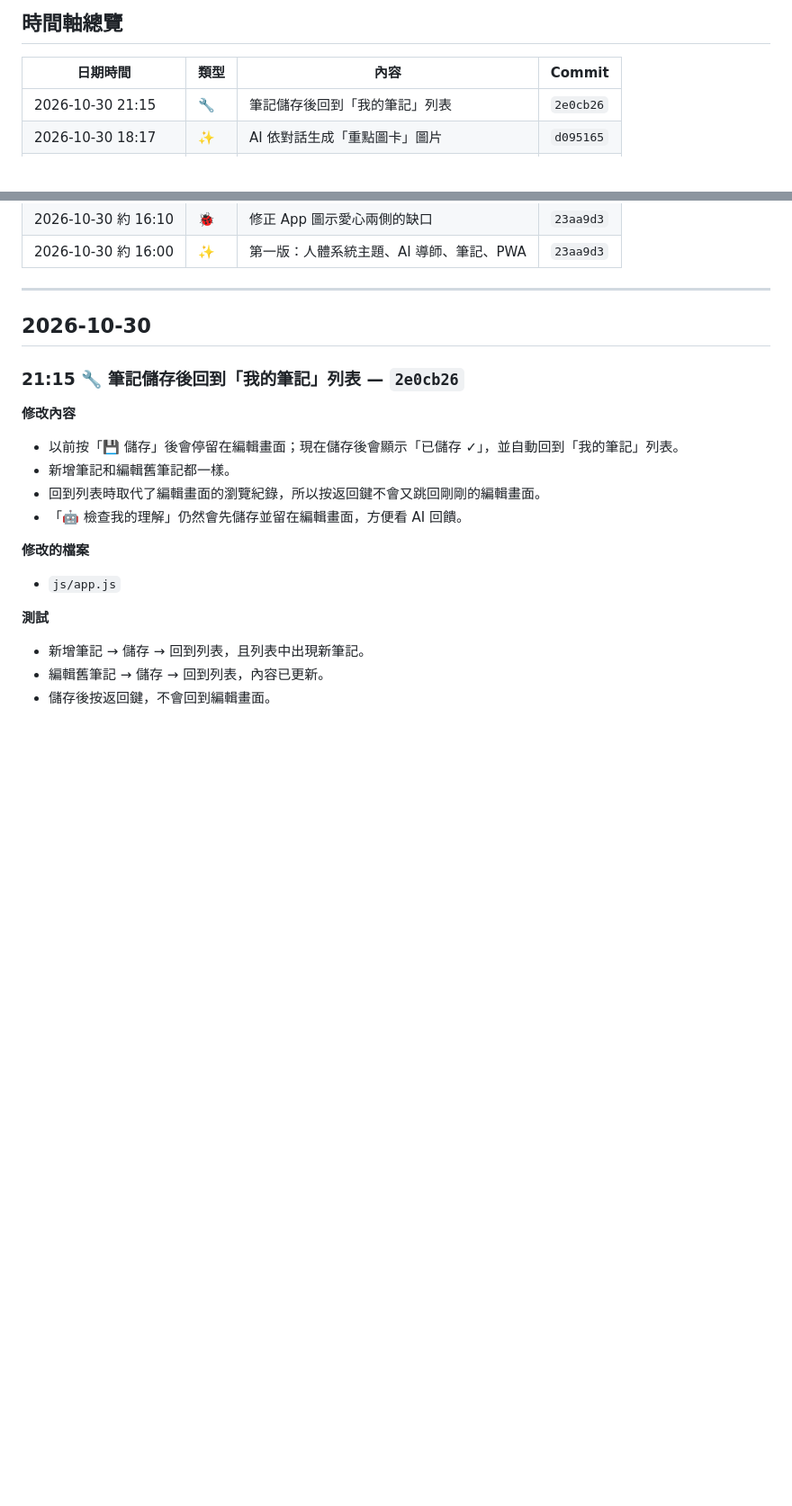
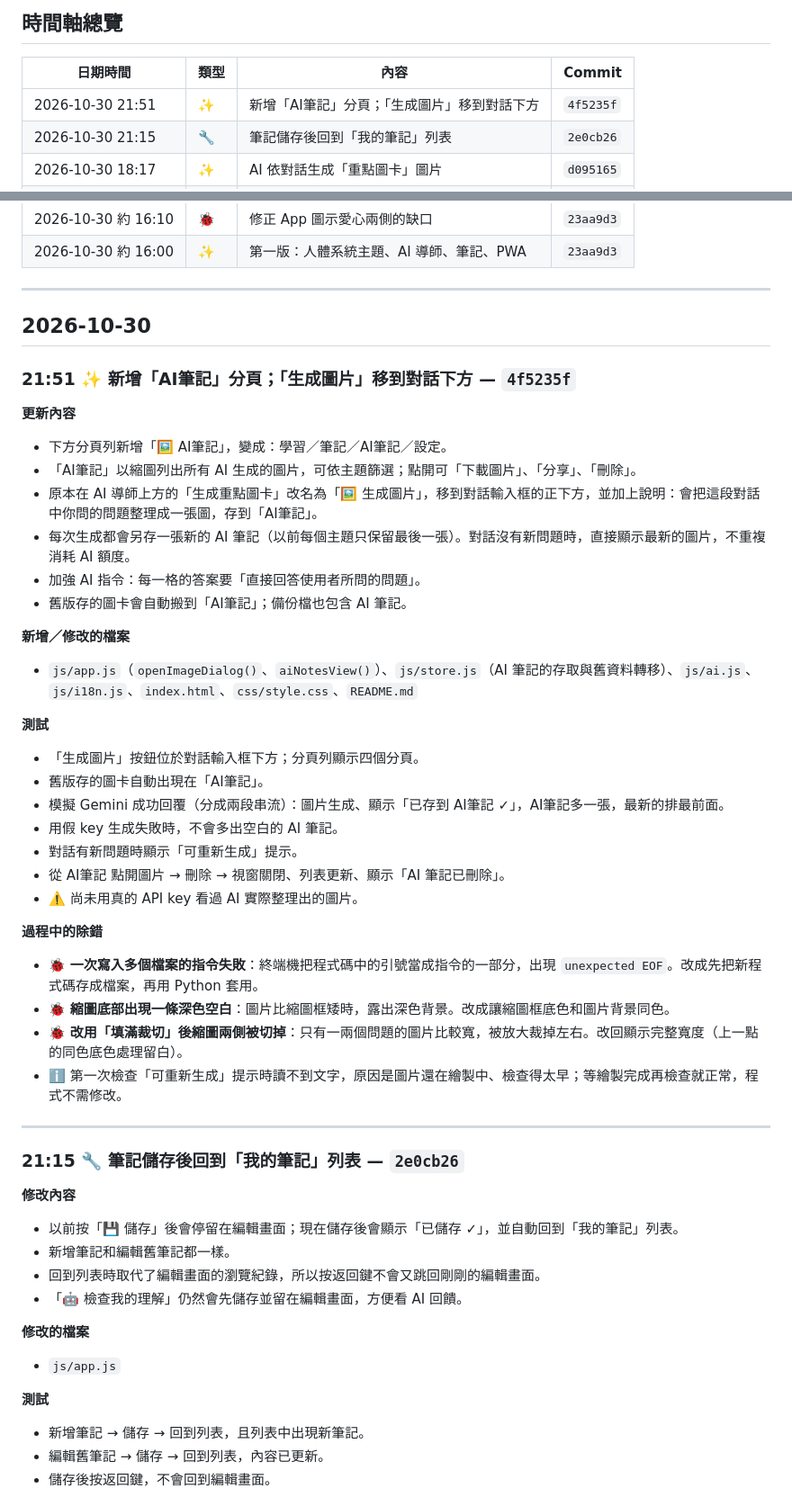
Before and after one commit to jimmyhsu0922/BodyWise, a Markdown page: CHANGELOG.md, 2 parts joined by grey strips. Shown at 90% size. Drawn GitHub-style; blank space fills up the shorter version.

Commit message:
Log AI Notes update in CHANGELOG
Co-Authored-By: Claude Opus 5.5 <noreply@anthropic.com>

```diff
--- a/CHANGELOG.md
+++ b/CHANGELOG.md
@@ -12,6 +12,7 @@
 
 | 日期時間 | 類型 | 內容 | Commit |
 |---|---|---|---|
+| 2026-10-30 21:51 | ✨ | 新增「AI筆記」分頁；「生成圖片」移到對話下方 | `4f5235f` |
 | 2026-10-30 21:15 | 🔧 | 筆記儲存後回到「我的筆記」列表 | `2e0cb26` |
 | 2026-10-30 18:17 | ✨ | AI 依對話生成「重點圖卡」圖片 | `d095165` |
 | 2026-10-30 17:07 | 📦 | 新增這份更新與除錯紀錄（CHANGELOG） | `477dc97` |
@@ -25,6 +26,36 @@
 ---
 
 ## 2026-10-30
+
+### 21:51 ✨ 新增「AI筆記」分頁；「生成圖片」移到對話下方 — `4f5235f`
+
+**更新內容**
+- 下方分頁列新增「🖼️ AI筆記」，變成：學習／筆記／AI筆記／設定。
+- 「AI筆記」以縮圖列出所有 AI 生成的圖片，可依主題篩選；點開可「下載圖片」、「分享」、「刪除」。
+- 原本在 AI 導師上方的「生成重點圖卡」改名為「🖼️ 生成圖片」，移到對話輸入框的正下方，並加上說明：會把這段對話中你問的問題整理成一張圖，存到「AI筆記」。
+- 每次生成都會另存一張新的 AI 筆記（以前每個主題只保留最後一張）。對話沒有新問題時，直接顯示最新的圖片，不重複消耗 AI 額度。
+- 加強 AI 指令：每一格的答案要「直接回答使用者所問的問題」。
+- 舊版存的圖卡會自動搬到「AI筆記」；備份檔也包含 AI 筆記。
+
+**新增／修改的檔案**
+- `js/app.js`（`openImageDialog()`、`aiNotesView()`）、`js/store.js`（AI 筆記的存取與舊資料轉移）、`js/ai.js`、`js/i18n.js`、`index.html`、`css/style.css`、`README.md`
+
+**測試**
+- 「生成圖片」按鈕位於對話輸入框下方；分頁列顯示四個分頁。
+- 舊版存的圖卡自動出現在「AI筆記」。
+- 模擬 Gemini 成功回覆（分成兩段串流）：圖片生成、顯示「已存到 AI筆記 ✓」，AI筆記多一張，最新的排最前面。
+- 用假 key 生成失敗時，不會多出空白的 AI 筆記。
+- 對話有新問題時顯示「可重新生成」提示。
+- 從 AI筆記 點開圖片 → 刪除 → 視窗關閉、列表更新、顯示「AI 筆記已刪除」。
+- ⚠️ 尚未用真的 API key 看過 AI 實際整理出的圖片。
+
+**過程中的除錯**
+- 🐞 **一次寫入多個檔案的指令失敗**：終端機把程式碼中的引號當成指令的一部分，出現 `unexpected EOF`。改成先把新程式碼存成檔案，再用 Python 套用。
+- 🐞 **縮圖底部出現一條深色空白**：圖片比縮圖框矮時，露出深色背景。改成讓縮圖框底色和圖片背景同色。
+- 🐞 **改用「填滿裁切」後縮圖兩側被切掉**：只有一兩個問題的圖片比較寬，被放大裁掉左右。改回顯示完整寬度（上一點的同色底色處理留白）。
+- ℹ️ 第一次檢查「可重新生成」提示時讀不到文字，原因是圖片還在繪製中、檢查得太早；等繪製完成再檢查就正常，程式不需修改。
+
+---
 
 ### 21:15 🔧 筆記儲存後回到「我的筆記」列表 — `2e0cb26`
 
```
